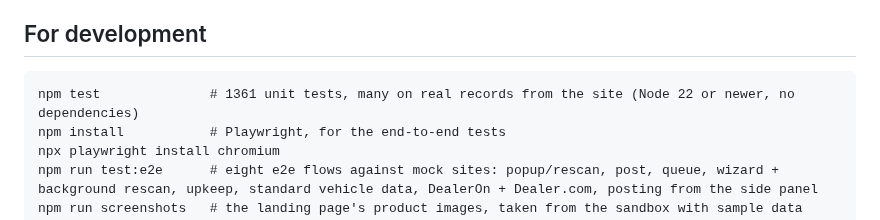
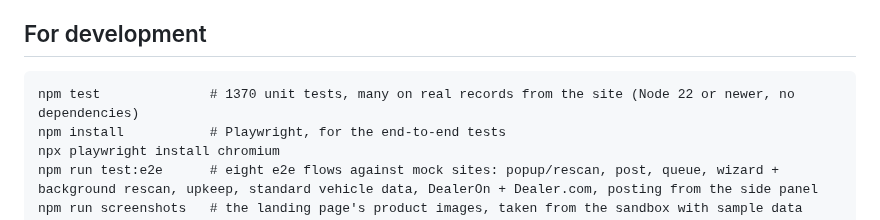
Before and after one commit to TheeBigSnack/Main, a Markdown page: README.md, the part around the change. Rendered like a GitHub page.

Commit message:
README counts the unit tests this step's fixes added
The step added nine unit tests (the manager's flag counts and scan read,
the workflow's new-project rule, failed downloads and concurrency
groups, the release test's copy, and the website's stray-file
references and operating-system files); README's npm test line now says
1370, the number test/docs.test.js counts.

Review: R-89, R-90, R-95, R-97, R-100, R-103

Co-Authored-By: Claude Opus 5.5 (1M context) <noreply@anthropic.com>
Claude-Session: https://claude.ai/code/session_011Fbniaa8QzoqMpWiM2PKE7

````diff
--- a/README.md
+++ b/README.md
@@ -102,7 +102,7 @@ To pass, at least two of them must say pre-owned, or one must and the car's page
 ## For development
 
 ```
-npm test              # 1361 unit tests, many on real records from the site (Node 22 or newer, no dependencies)
+npm test              # 1370 unit tests, many on real records from the site (Node 22 or newer, no dependencies)
 npm install           # Playwright, for the end-to-end tests
 npx playwright install chromium
 npm run test:e2e      # eight e2e flows against mock sites: popup/rescan, post, queue, wizard + background rescan, upkeep, standard vehicle data, DealerOn + Dealer.com, posting from the side panel
````
